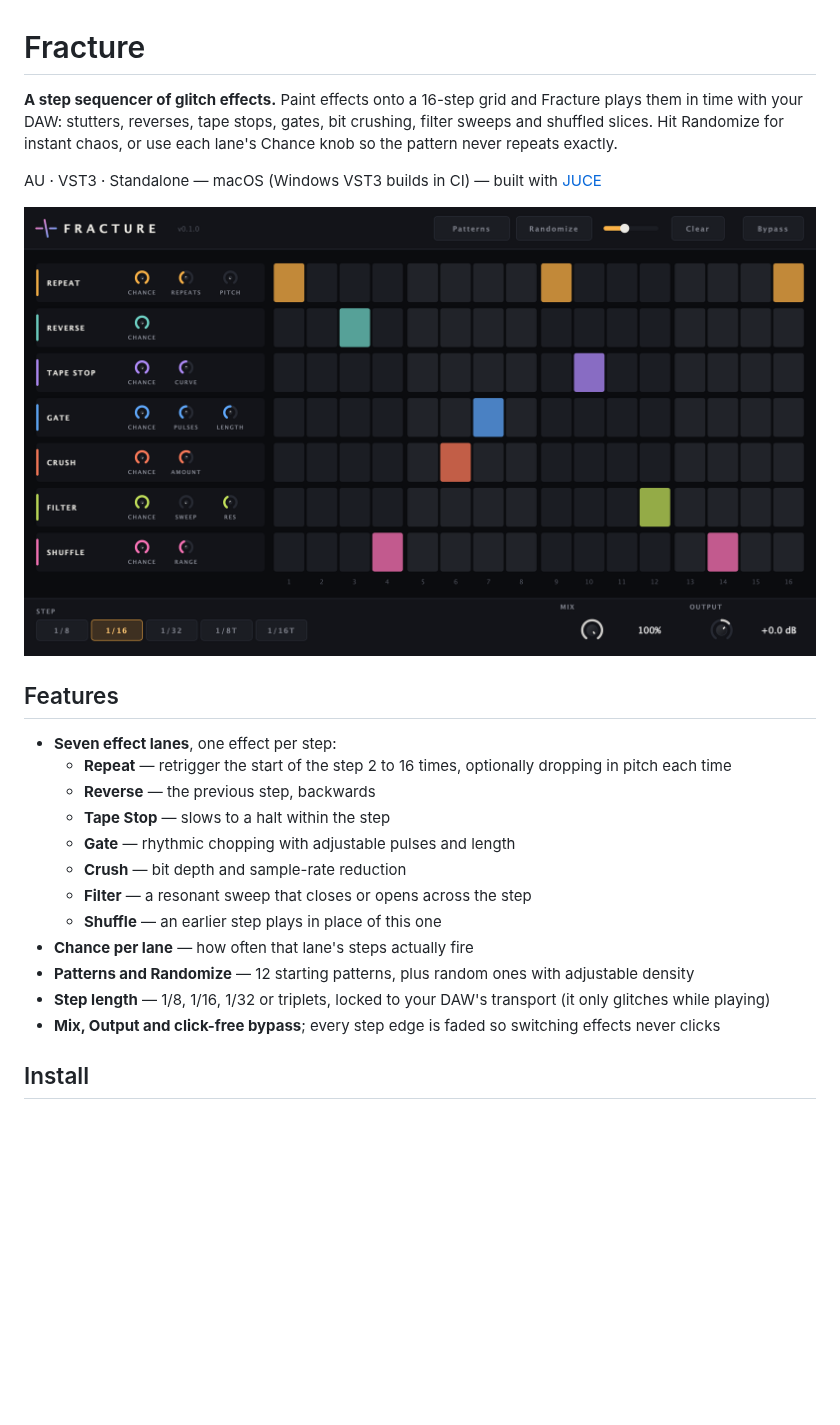
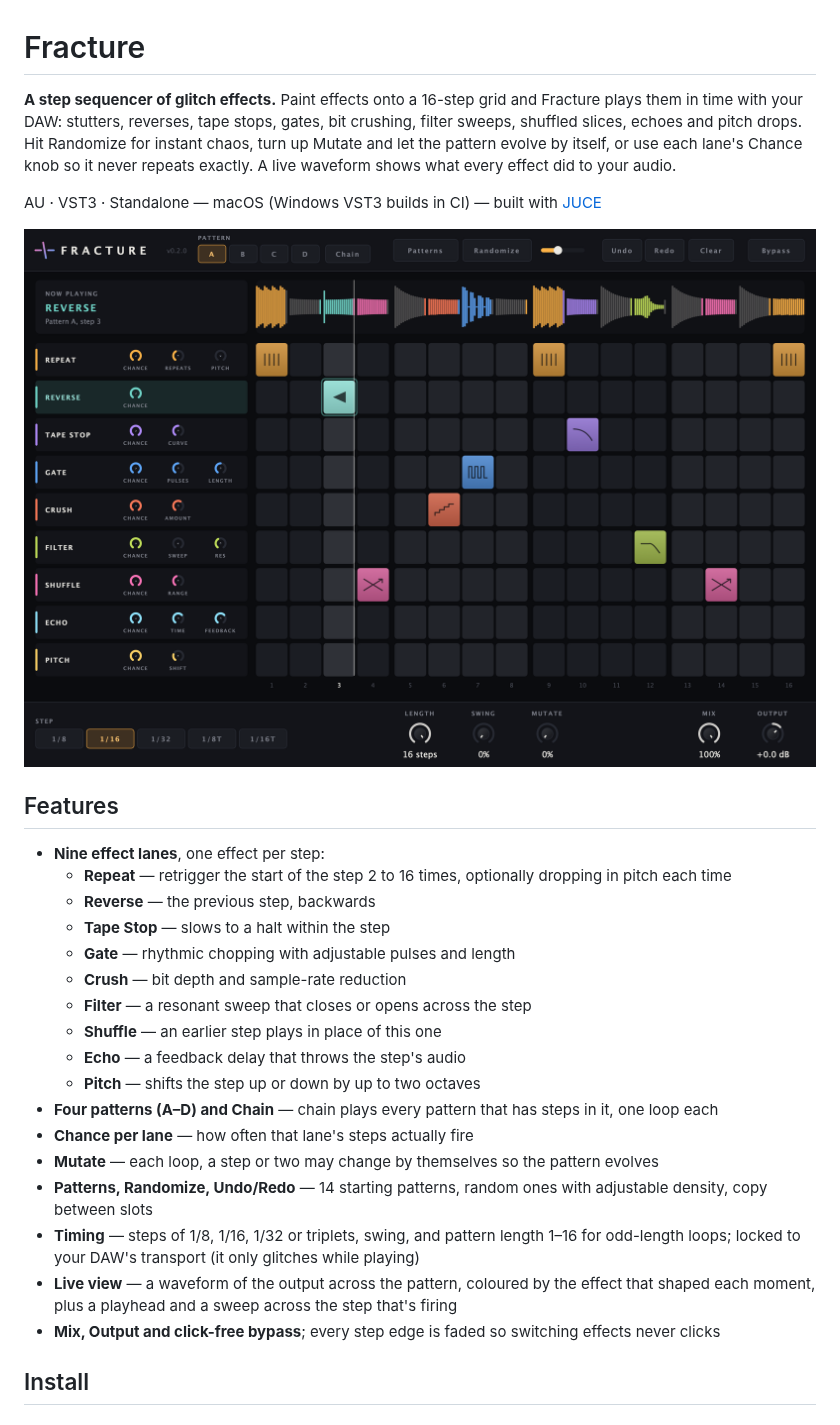
Before and after one commit to matiasconcha11/fracture, a Markdown page: README.md, the part around the change. GitHub-like rendering; pictures changed too: docs/screenshot.png; blank space fills up the shorter version.

```diff
--- a/README.md
+++ b/README.md
@@ -1,8 +1,9 @@
 # Fracture
 
 **A step sequencer of glitch effects.** Paint effects onto a 16-step grid and Fracture plays them in time with
-your DAW: stutters, reverses, tape stops, gates, bit crushing, filter sweeps and shuffled slices. Hit
-Randomize for instant chaos, or use each lane's Chance knob so the pattern never repeats exactly.
+your DAW: stutters, reverses, tape stops, gates, bit crushing, filter sweeps, shuffled slices, echoes and
+pitch drops. Hit Randomize for instant chaos, turn up Mutate and let the pattern evolve by itself, or use each
+lane's Chance knob so it never repeats exactly. A live waveform shows what every effect did to your audio.
 
 AU · VST3 · Standalone — macOS (Windows VST3 builds in CI) — built with [JUCE](https://juce.com)
 
@@ -10,7 +11,7 @@ AU · VST3 · Standalone — macOS (Windows VST3 builds in CI) — built with [J
 
 ## Features
 
-- **Seven effect lanes**, one effect per step:
+- **Nine effect lanes**, one effect per step:
   - **Repeat** — retrigger the start of the step 2 to 16 times, optionally dropping in pitch each time
   - **Reverse** — the previous step, backwards
   - **Tape Stop** — slows to a halt within the step
@@ -18,9 +19,16 @@ AU · VST3 · Standalone — macOS (Windows VST3 builds in CI) — built with [J
   - **Crush** — bit depth and sample-rate reduction
   - **Filter** — a resonant sweep that closes or opens across the step
   - **Shuffle** — an earlier step plays in place of this one
+  - **Echo** — a feedback delay that throws the step's audio
+  - **Pitch** — shifts the step up or down by up to two octaves
+- **Four patterns (A–D) and Chain** — chain plays every pattern that has steps in it, one loop each
 - **Chance per lane** — how often that lane's steps actually fire
-- **Patterns and Randomize** — 12 starting patterns, plus random ones with adjustable density
-- **Step length** — 1/8, 1/16, 1/32 or triplets, locked to your DAW's transport (it only glitches while playing)
+- **Mutate** — each loop, a step or two may change by themselves so the pattern evolves
+- **Patterns, Randomize, Undo/Redo** — 14 starting patterns, random ones with adjustable density, copy between slots
+- **Timing** — steps of 1/8, 1/16, 1/32 or triplets, swing, and pattern length 1–16 for odd-length loops;
+  locked to your DAW's transport (it only glitches while playing)
+- **Live view** — a waveform of the output across the pattern, coloured by the effect that shaped each moment,
+  plus a playhead and a sweep across the step that's firing
 - **Mix, Output and click-free bypass**; every step edge is faded so switching effects never clicks
 
 ## Install
```
Also changed, not shown: 10 other files.
